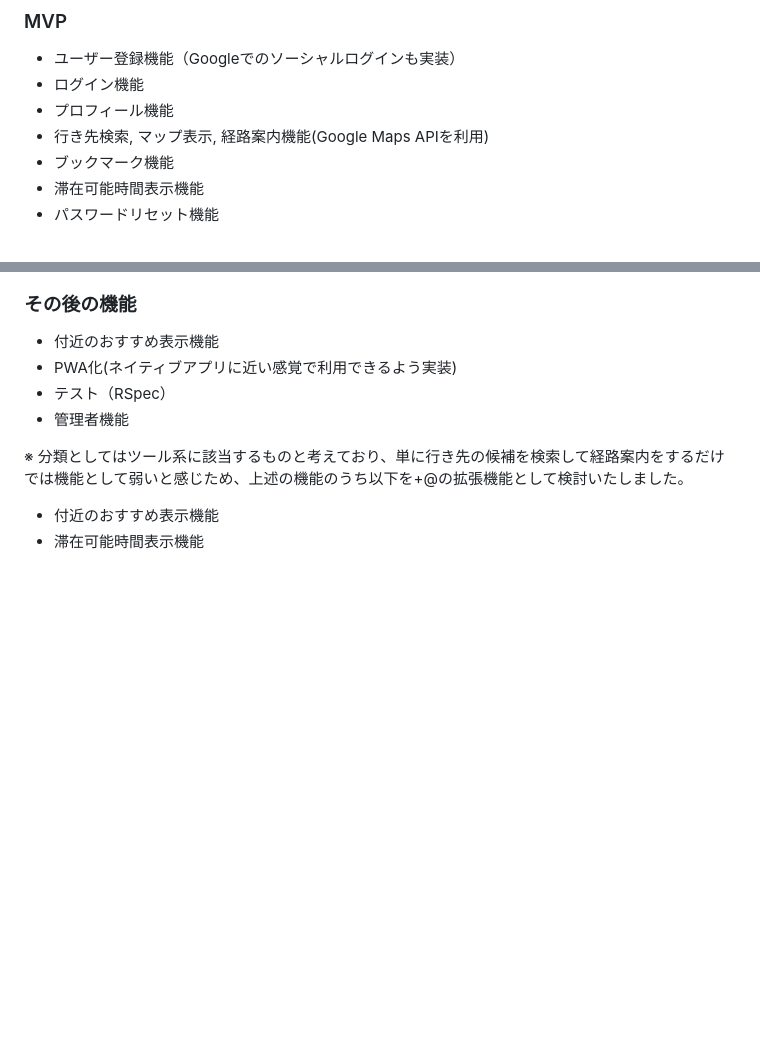
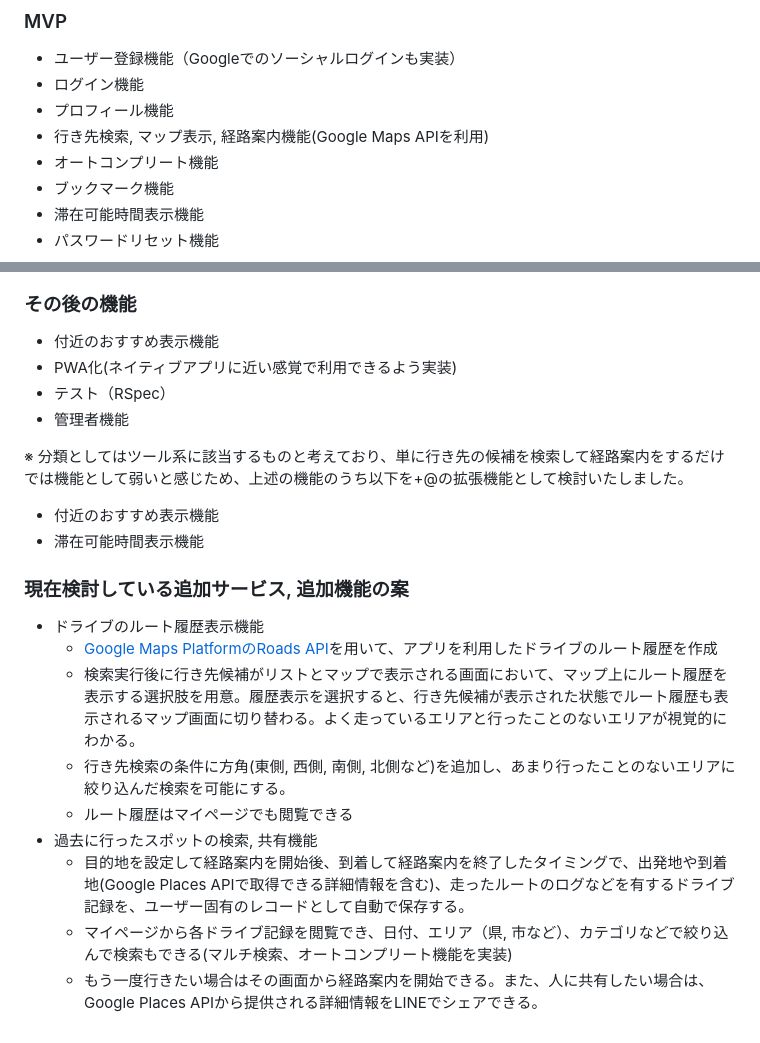
Before and after one commit to Dai-44/go-next, a Markdown page: README.md, 2 parts joined by grey strips. GitHub-like rendering; blank space fills up the shorter version.

Commit message:
update: 現在検討している追加サービス, 追加機能の案をREADMEに追記

```diff
--- a/README.md
+++ b/README.md
@@ -90,6 +90,7 @@
 - ログイン機能
 - プロフィール機能
 - 行き先検索, マップ表示, 経路案内機能(Google Maps APIを利用)
+- オートコンプリート機能
 - ブックマーク機能
 - 滞在可能時間表示機能
 - パスワードリセット機能
@@ -105,3 +106,14 @@
 
 - 付近のおすすめ表示機能
 - 滞在可能時間表示機能
+
+### 現在検討している追加サービス, 追加機能の案
+- ドライブのルート履歴表示機能
+  - [Google Maps PlatformのRoads API](https://developers.google.com/maps/documentation/roads?_gl=1*4d0y1p*_ga*Mjg1MzE2ODE1OC4xNjk1NzEzMzY0*_ga_NRWSTWS78N*MTY5OTI3MzMzNS4xMy4xLjE2OTkyNzMzNTEuMC4wLjA.&hl=ja)を用いて、アプリを利用したドライブのルート履歴を作成
+  - 検索実行後に行き先候補がリストとマップで表示される画面において、マップ上にルート履歴を表示する選択肢を用意。履歴表示を選択すると、行き先候補が表示された状態でルート履歴も表示されるマップ画面に切り替わる。よく走っているエリアと行ったことのないエリアが視覚的にわかる。
+  - 行き先検索の条件に方角(東側, 西側, 南側, 北側など)を追加し、あまり行ったことのないエリアに絞り込んだ検索を可能にする。
+  - ルート履歴はマイページでも閲覧できる
+- 過去に行ったスポットの検索, 共有機能
+  - 目的地を設定して経路案内を開始後、到着して経路案内を終了したタイミングで、出発地や到着地(Google Places APIで取得できる詳細情報を含む)、走ったルートのログなどを有するドライブ記録を、ユーザー固有のレコードとして自動で保存する。
+  - マイページから各ドライブ記録を閲覧でき、日付、エリア（県, 市など）、カテゴリなどで絞り込んで検索もできる(マルチ検索、オートコンプリート機能を実装)
+  - もう一度行きたい場合はその画面から経路案内を開始できる。また、人に共有したい場合は、Google Places APIから提供される詳細情報をLINEでシェアできる。
```
